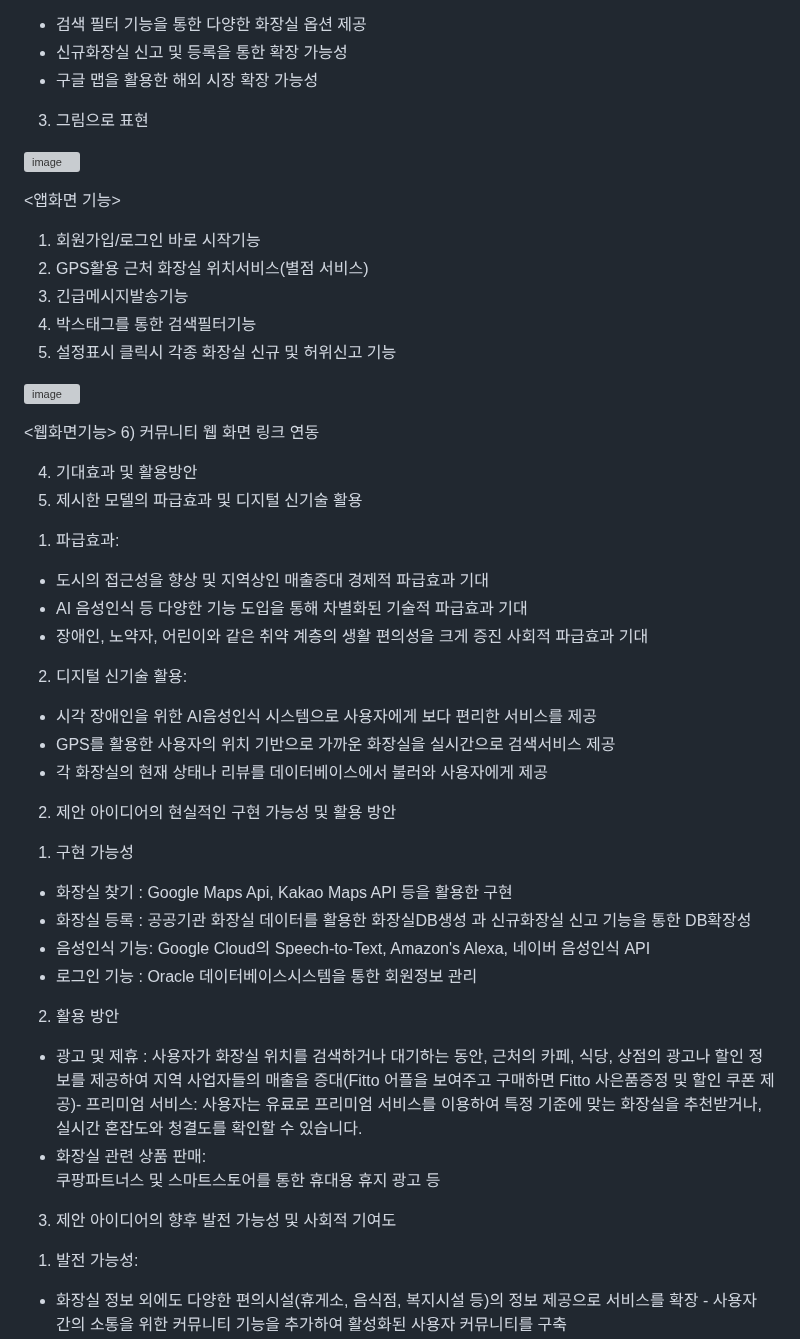
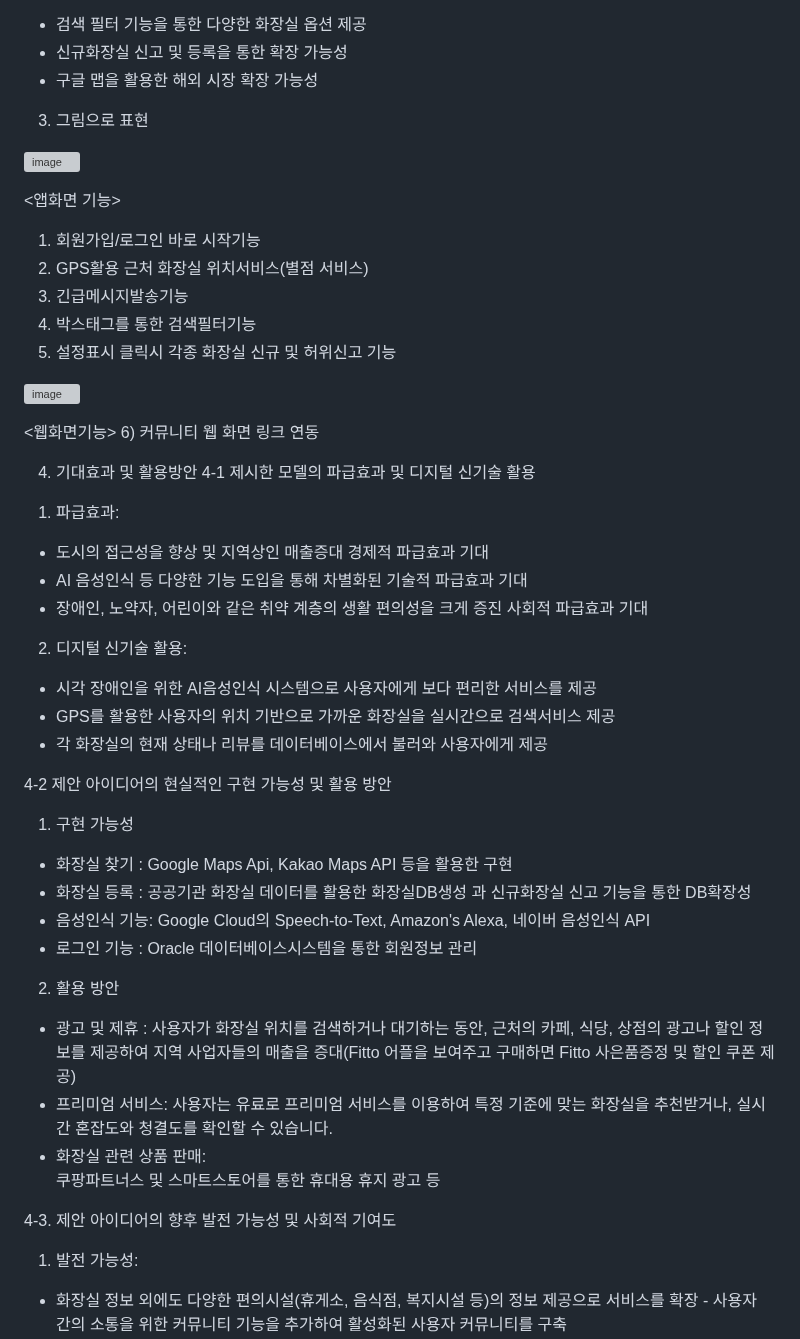
Before and after one commit to maxkim77/HACKATHON_PROJECT, a Markdown page: README.md, the part around one of its changes. GitHub-like rendering; grey boxes are pictures that could not be loaded.

```diff
--- a/README.md
+++ b/README.md
@@ -84,6 +85,7 @@ HTTPS
 - 신규화장실 신고 및 등록을 통한 확장 가능성
 - 구글 맵을 활용한 해외 시장 확장 가능성
 
+
 3. 그림으로 표현
 
 
@@ -100,12 +102,13 @@ HTTPS
 
 ![image](https://github.com/maxkim77/HackertonProject/assets/141907655/1ae92658-9c9b-48fa-9021-e1dad3127030)
 
+
 <웹화면기능>
 6) 커뮤니티 웹 화면 링크 연동
 
 
 4. 기대효과 및 활용방안
-1. 제시한 모델의 파급효과 및 디지털 신기술 활용
+4-1 제시한 모델의 파급효과 및 디지털 신기술 활용
 1) 파급효과:
 - 도시의 접근성을 향상 및 지역상인 매출증대 경제적 파급효과 기대
 - AI 음성인식 등 다양한 기능 도입을 통해 차별화된 기술적 파급효과 기대
@@ -115,19 +118,22 @@ HTTPS
 - GPS를 활용한 사용자의 위치 기반으로 가까운 화장실을 실시간으로 검색서비스 제공
 - 각 화장실의 현재 상태나 리뷰를 데이터베이스에서 불러와 사용자에게 제공
 
-2. 제안 아이디어의 현실적인 구현 가능성 및 활용 방안
+
+4-2 제안 아이디어의 현실적인 구현 가능성 및 활용 방안
 1) 구현 가능성
 - 화장실 찾기 : Google Maps Api, Kakao Maps API 등을 활용한 구현
 - 화장실 등록 : 공공기관 화장실 데이터를 활용한 화장실DB생성 과 신규화장실 신고 기능을 통한 DB확장성
 - 음성인식 기능: Google Cloud의 Speech-to-Text, Amazon's Alexa, 네이버 음성인식 API
 - 로그인 기능 : Oracle 데이터베이스시스템을 통한 회원정보 관리
 2) 활용 방안
-- 광고 및 제휴 : 사용자가 화장실 위치를 검색하거나 대기하는 동안, 근처의 카페, 식당, 상점의 광고나 할인 정보를 제공하여 지역 사업자들의 매출을 증대(Fitto 어플을 보여주고 구매하면 Fitto 사은품증정 및 할인 쿠폰 제공)- 프리미엄 서비스:
+- 광고 및 제휴 : 사용자가 화장실 위치를 검색하거나 대기하는 동안, 근처의 카페, 식당, 상점의 광고나 할인 정보를 제공하여 지역 사업자들의 매출을 증대(Fitto 어플을 보여주고 구매하면 Fitto 사은품증정 및 할인 쿠폰 제공)
+- 프리미엄 서비스:
 사용자는 유료로 프리미엄 서비스를 이용하여 특정 기준에 맞는 화장실을 추천받거나, 실시간 혼잡도와 청결도를 확인할 수 있습니다.
 - 화장실 관련 상품 판매:
 쿠팡파트너스 및 스마트스토어를 통한 휴대용 휴지 광고 등
 
-3. 제안 아이디어의 향후 발전 가능성 및 사회적 기여도
+
+4-3. 제안 아이디어의 향후 발전 가능성 및 사회적 기여도
 1) 발전 가능성:
 - 화장실 정보 외에도 다양한 편의시설(휴게소, 음식점, 복지시설 등)의 정보 제공으로 서비스를 확장 - 사용자 간의 소통을 위한 커뮤니티 기능을 추가하여 활성화된 사용자 커뮤니티를 구축
 2) 사회적 기여도:
```
Also changed, not shown: other parts of README.md (+3 -2 lines).
